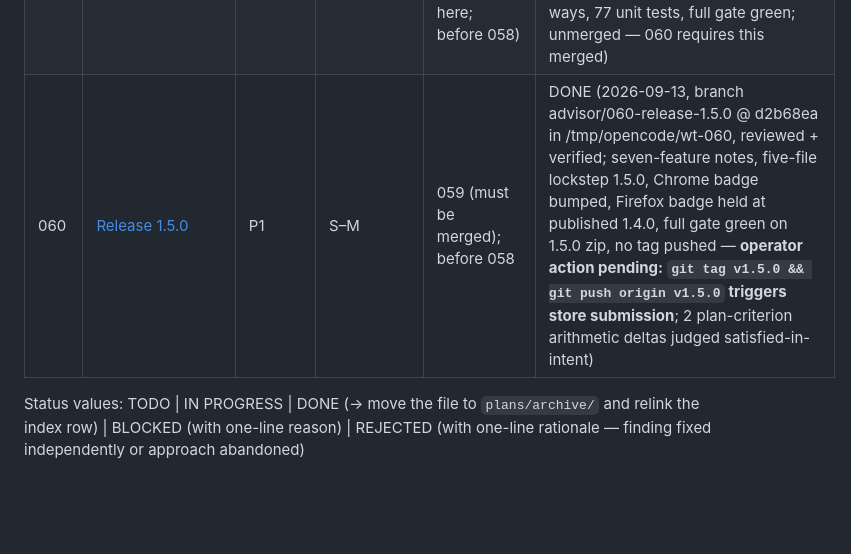
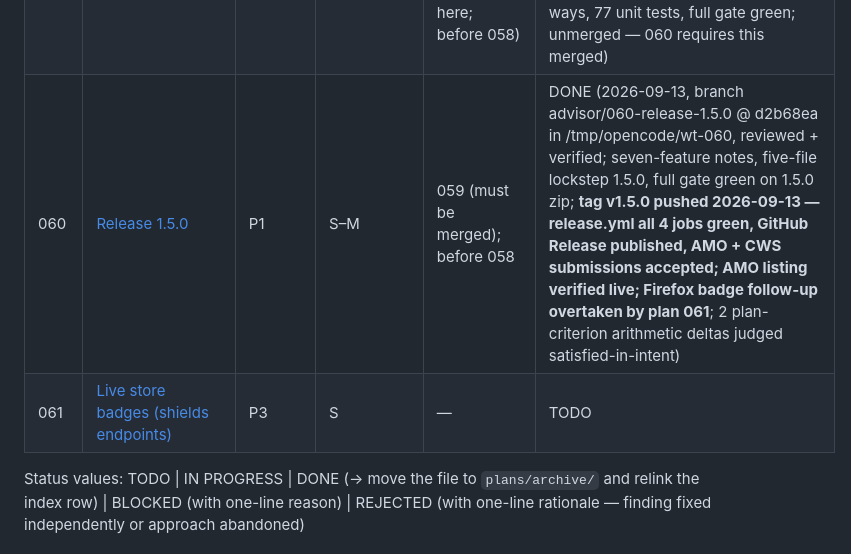
Before and after one commit to cortega26/stop-spam-linkedin, a Markdown page: plans/README.md, the part around the change. Drawn GitHub-style; blank space fills up the shorter version.

Commit message:
docs(plans): add 061 live store badges, refresh 060 row with release outcome

```diff
--- a/plans/README.md
+++ b/plans/README.md
@@ -195,7 +195,8 @@ discipline).
 | 057 | [Comment-bait container measurement (spike)](archive/057-comment-bait-spike.md) | P3 | S–M | — (before 056) | DONE (2026-09-13, spike branch advisor/057-comment-bait-spike @ 37f7754 in /tmp/opencode/wt-057, reviewed + verified; SPLIT verdict per STOP #2: CONFIRMED post-level in light-thread shape (jsdom + browser probe), BENIGN comment-level in heavy-thread shape; 3 characterization fixtures, 75 unit tests; recommendation: build plan for candidate fix (b) — block comment element, preserve B/C; merged to main @ c11efc0) |
 | 058 | [First-run onboarding walkthrough](archive/058-first-run-onboarding.md) | P3 | M | — (before 053, 054, 050; after 059, 060) | DONE (2026-09-13, branch advisor/058-first-run-onboarding @ d06efbc in /tmp/opencode/wt-058, reviewed + verified; install-only options tab, dismissible card outside render cycle, 7 locale keys 160/160, install-time tab did NOT break the harness, extension+package+firefox gates green, 77 unit; unmerged) |
 | 059 | [Comment-level block (fix from 057 spike)](archive/059-comment-level-block.md) | P1 | M | — (soft: after 057 — its fixtures are updated here; before 058) | DONE (2026-09-13, branch advisor/059-comment-level-block @ c280ee8 in /tmp/opencode/wt-059, reviewed + verified; fixture A flipped to comment, post-body tripwires added, e2e proven non-vacuous both ways, 77 unit tests, full gate green; unmerged — 060 requires this merged) |
-| 060 | [Release 1.5.0](archive/060-release-1.5.0.md) | P1 | S–M | 059 (must be merged); before 058 | DONE (2026-09-13, branch advisor/060-release-1.5.0 @ d2b68ea in /tmp/opencode/wt-060, reviewed + verified; seven-feature notes, five-file lockstep 1.5.0, Chrome badge bumped, Firefox badge held at published 1.4.0, full gate green on 1.5.0 zip, no tag pushed — **operator action pending: `git tag v1.5.0 && git push origin v1.5.0` triggers store submission**; 2 plan-criterion arithmetic deltas judged satisfied-in-intent) |
+| 060 | [Release 1.5.0](archive/060-release-1.5.0.md) | P1 | S–M | 059 (must be merged); before 058 | DONE (2026-09-13, branch advisor/060-release-1.5.0 @ d2b68ea in /tmp/opencode/wt-060, reviewed + verified; seven-feature notes, five-file lockstep 1.5.0, full gate green on 1.5.0 zip; **tag v1.5.0 pushed 2026-09-13 — release.yml all 4 jobs green, GitHub Release published, AMO + CWS submissions accepted; AMO listing verified live; Firefox badge follow-up overtaken by plan 061**; 2 plan-criterion arithmetic deltas judged satisfied-in-intent) |
+| 061 | [Live store badges (shields endpoints)](061-live-store-badges.md) | P3 | S | — | TODO |
 
 Status values: TODO | IN PROGRESS | DONE (→ move the file to `plans/archive/` and relink the index row) | BLOCKED (with one-line reason) | REJECTED (with one-line rationale — finding fixed independently or approach abandoned)
 
```
Also changed, not shown: plans/061-live-store-badges.md (added, +213 -0 lines).
